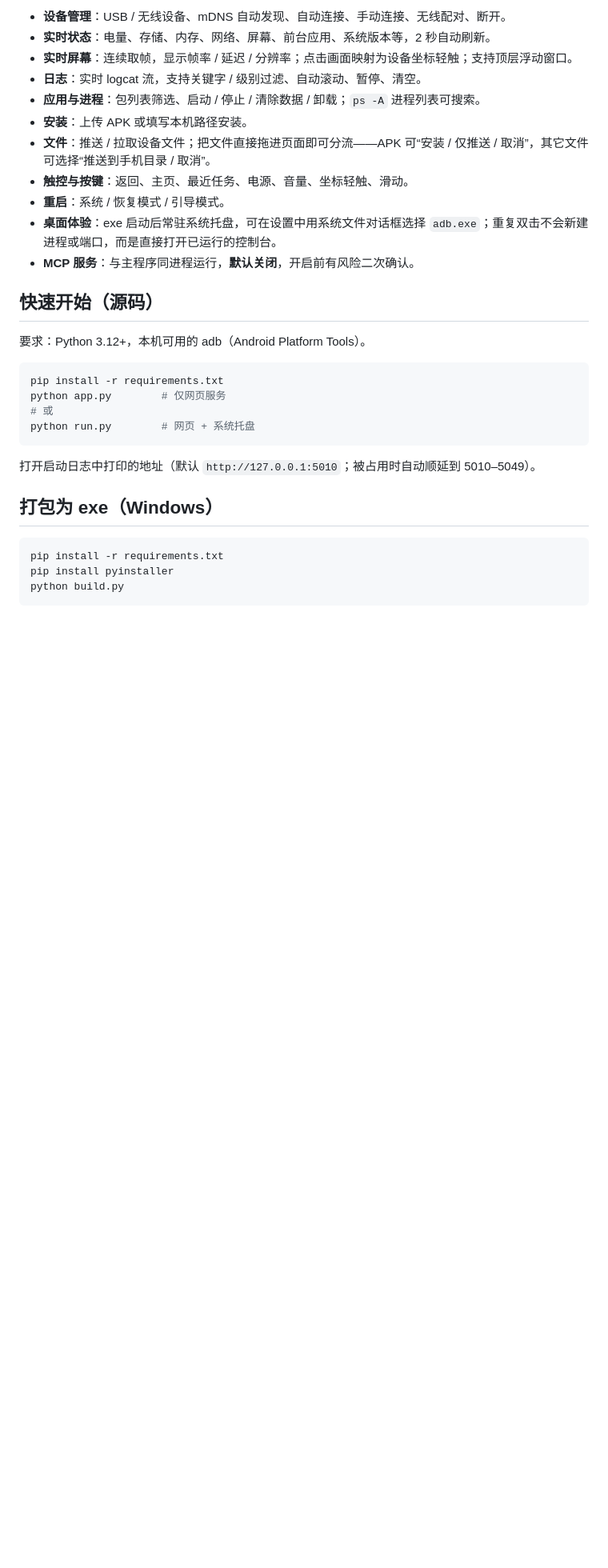
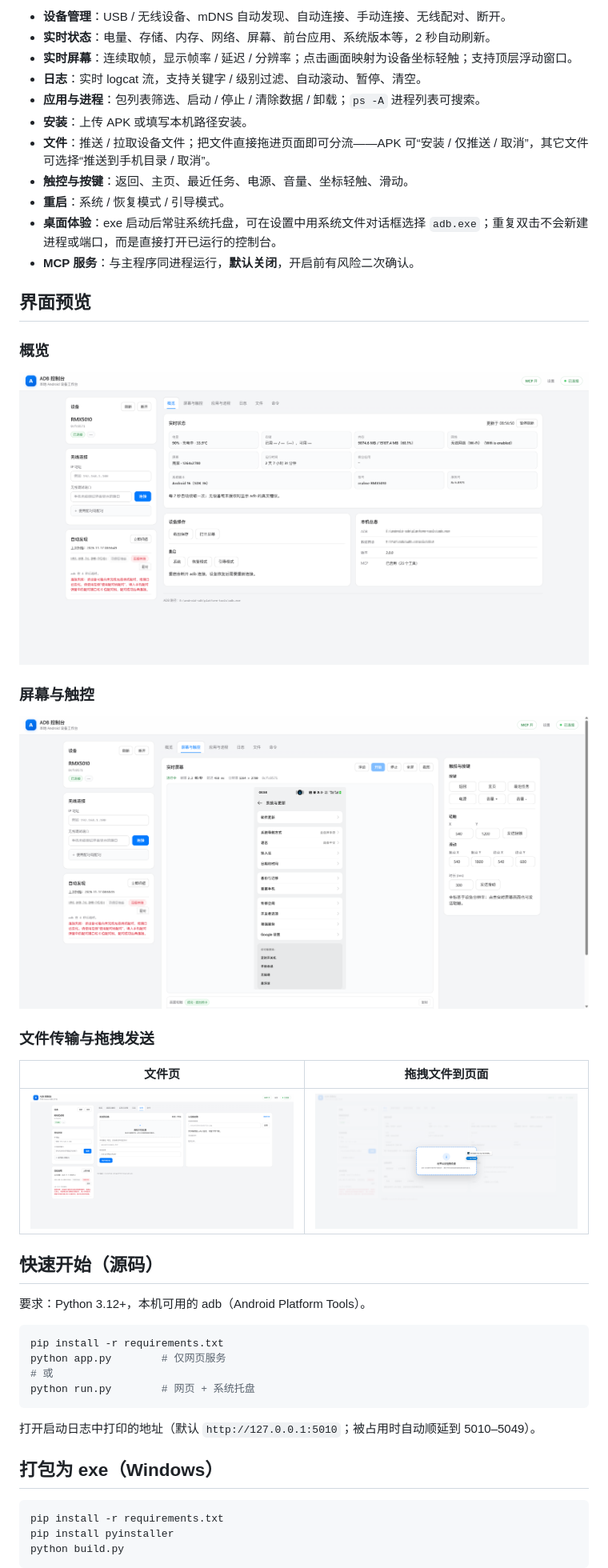
Before and after one commit to me1dlinger/adb-panel, a Markdown page: README.md, the part around the change. Shown at 80% size. GitHub-like rendering; pictures changed too: docs/images/drag-drop.png (added), docs/images/files.png (added), docs/images/overview.png (added); blank space fills up the shorter version.

Commit message:
docs: 添加界面预览截图
- 概览
- 屏幕与触控
- 文件页
- 拖拽文件发送

```diff
--- a/README.md
+++ b/README.md
@@ -17,6 +17,22 @@
 - **重启**：系统 / 恢复模式 / 引导模式。
 - **桌面体验**：exe 启动后常驻系统托盘，可在设置中用系统文件对话框选择 `adb.exe`；重复双击不会新建进程或端口，而是直接打开已运行的控制台。
 - **MCP 服务**：与主程序同进程运行，**默认关闭**，开启前有风险二次确认。
+
+## 界面预览
+
+### 概览
+
+![概览](docs/images/overview.png)
+
+### 屏幕与触控
+
+![屏幕与触控](docs/images/screen.png)
+
+### 文件传输与拖拽发送
+
+| 文件页 | 拖拽文件到页面 |
+| --- | --- |
+| ![文件页](docs/images/files.png) | ![拖拽文件](docs/images/drag-drop.png) |
 
 ## 快速开始（源码）
 
```
